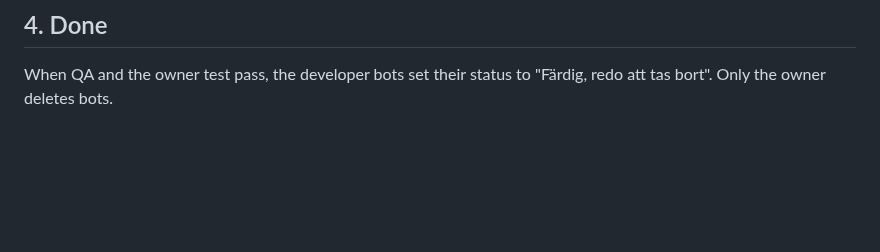
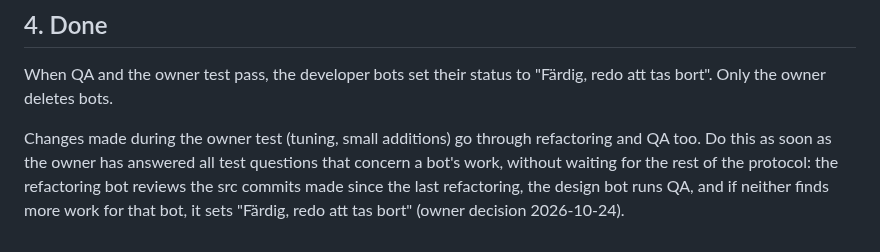
Before and after one commit to ChrisAcrobat/GarageBox, a Markdown page: docs/process.md, the part around the change. GitHub-like rendering; blank space fills up the shorter version.

Commit message:
Process: refactoring and QA of owner-test changes as soon as a bot's test questions are done, then the bot is finished

```diff
--- a/docs/process.md
+++ b/docs/process.md
@@ -29,3 +29,5 @@ How a piece of work goes from the docs to a finished build. The design bot write
 ## 4. Done
 
 When QA and the owner test pass, the developer bots set their status to "Färdig, redo att tas bort". Only the owner deletes bots.
+
+Changes made during the owner test (tuning, small additions) go through refactoring and QA too. Do this as soon as the owner has answered all test questions that concern a bot's work, without waiting for the rest of the protocol: the refactoring bot reviews the src commits made since the last refactoring, the design bot runs QA, and if neither finds more work for that bot, it sets "Färdig, redo att tas bort" (owner decision 2026-10-24).
```
